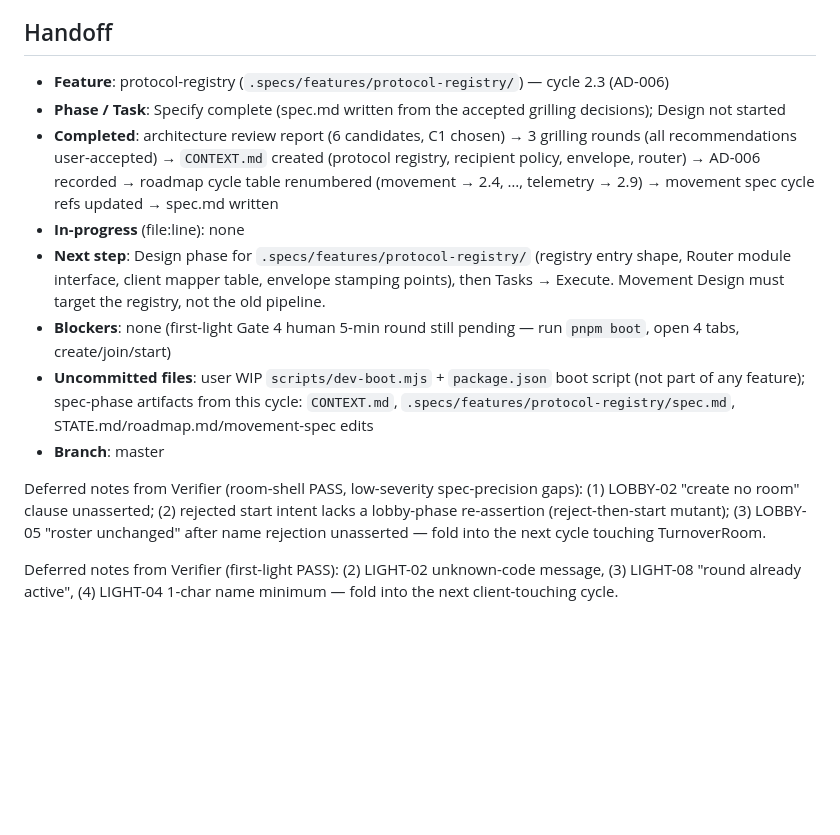
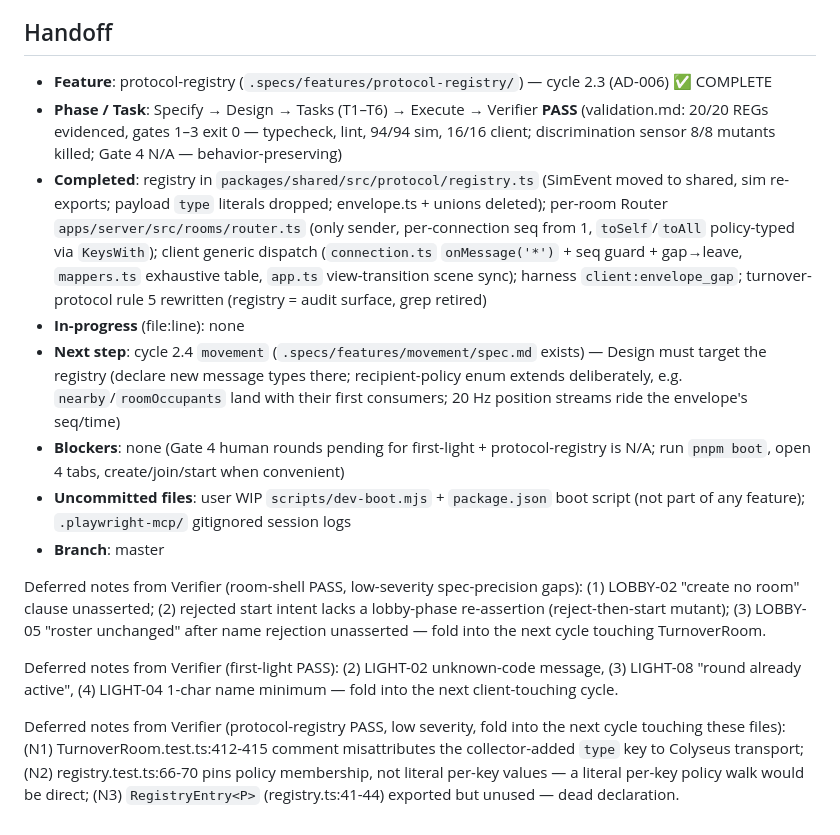
Before and after one commit to du2x/playcheckout, a Markdown page: .specs/STATE.md, the part around the change. Rendered like a GitHub page; blank space fills up the shorter version.

Commit message:
docs(specs): protocol-registry cycle 2.3 complete, handoff to movement

```diff
--- a/.specs/STATE.md
+++ b/.specs/STATE.md
@@ -108,22 +108,26 @@
 
 ## Handoff
 
-- **Feature**: protocol-registry (`.specs/features/protocol-registry/`) — cycle 2.3 (AD-006)
-- **Phase / Task**: Specify complete (spec.md written from the accepted grilling decisions);
-  Design not started
-- **Completed**: architecture review report (6 candidates, C1 chosen) → 3 grilling rounds
-  (all recommendations user-accepted) → `CONTEXT.md` created (protocol registry, recipient
-  policy, envelope, router) → AD-006 recorded → roadmap cycle table renumbered (movement →
-  2.4, …, telemetry → 2.9) → movement spec cycle refs updated → spec.md written
+- **Feature**: protocol-registry (`.specs/features/protocol-registry/`) — cycle 2.3 (AD-006) ✅ COMPLETE
+- **Phase / Task**: Specify → Design → Tasks (T1–T6) → Execute → Verifier **PASS**
+  (validation.md: 20/20 REGs evidenced, gates 1–3 exit 0 — typecheck, lint, 94/94 sim,
+  16/16 client; discrimination sensor 8/8 mutants killed; Gate 4 N/A — behavior-preserving)
+- **Completed**: registry in `packages/shared/src/protocol/registry.ts` (SimEvent moved to
+  shared, sim re-exports; payload `type` literals dropped; envelope.ts + unions deleted);
+  per-room Router `apps/server/src/rooms/router.ts` (only sender, per-connection seq from 1,
+  `toSelf`/`toAll` policy-typed via `KeysWith`); client generic dispatch (`connection.ts`
+  `onMessage('*')` + seq guard + gap→leave, `mappers.ts` exhaustive table, `app.ts`
+  view-transition scene sync); harness `client:envelope_gap`; turnover-protocol rule 5
+  rewritten (registry = audit surface, grep retired)
 - **In-progress** (file:line): none
-- **Next step**: Design phase for `.specs/features/protocol-registry/` (registry entry
-  shape, Router module interface, client mapper table, envelope stamping points), then
-  Tasks → Execute. Movement Design must target the registry, not the old pipeline.
-- **Blockers**: none (first-light Gate 4 human 5-min round still pending — run `pnpm boot`,
-  open 4 tabs, create/join/start)
+- **Next step**: cycle 2.4 `movement` (`.specs/features/movement/spec.md` exists) — Design
+  must target the registry (declare new message types there; recipient-policy enum extends
+  deliberately, e.g. `nearby`/`roomOccupants` land with their first consumers; 20 Hz
+  position streams ride the envelope's seq/time)
+- **Blockers**: none (Gate 4 human rounds pending for first-light + protocol-registry is
+  N/A; run `pnpm boot`, open 4 tabs, create/join/start when convenient)
 - **Uncommitted files**: user WIP `scripts/dev-boot.mjs` + `package.json` boot script
-  (not part of any feature); spec-phase artifacts from this cycle: `CONTEXT.md`,
-  `.specs/features/protocol-registry/spec.md`, STATE.md/roadmap.md/movement-spec edits
+  (not part of any feature); `.playwright-mcp/` gitignored session logs
 - **Branch**: master
 
 Deferred notes from Verifier (room-shell PASS, low-severity spec-precision gaps):
@@ -134,3 +138,9 @@ after name rejection unasserted — fold into the next cycle touching TurnoverRo
 Deferred notes from Verifier (first-light PASS): (2) LIGHT-02 unknown-code message,
 (3) LIGHT-08 "round already active", (4) LIGHT-04 1-char name minimum — fold into the
 next client-touching cycle.
+
+Deferred notes from Verifier (protocol-registry PASS, low severity, fold into the next
+cycle touching these files): (N1) TurnoverRoom.test.ts:412-415 comment misattributes the
+collector-added `type` key to Colyseus transport; (N2) registry.test.ts:66-70 pins policy
+membership, not literal per-key values — a literal per-key policy walk would be direct;
+(N3) `RegistryEntry<P>` (registry.ts:41-44) exported but unused — dead declaration.
```
